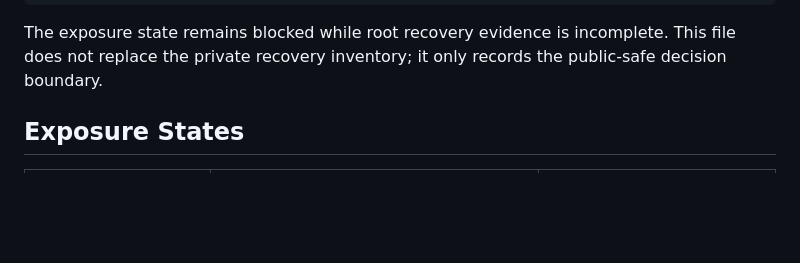
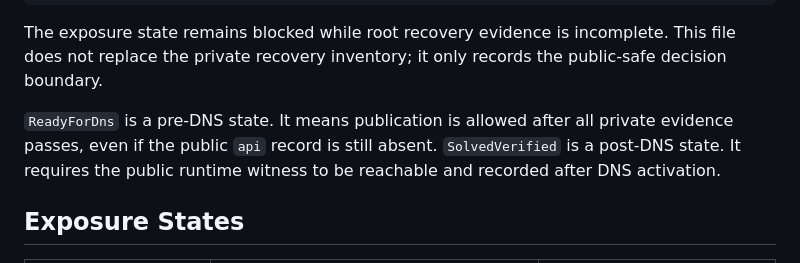
Before and after one commit to mullusi/mullusi-site, a Markdown page: ops/api-exposure-witness.md, the part around the change. GitHub-like rendering; blank space fills up the shorter version.

```diff
--- a/ops/api-exposure-witness.md
+++ b/ops/api-exposure-witness.md
@@ -27,6 +27,11 @@ last_reviewed=2026-05-25
 The exposure state remains blocked while root recovery evidence is incomplete.
 This file does not replace the private recovery inventory; it only records the
 public-safe decision boundary.
+
+`ReadyForDns` is a pre-DNS state. It means publication is allowed after all
+private evidence passes, even if the public `api` record is still absent.
+`SolvedVerified` is a post-DNS state. It requires the public runtime witness to
+be reachable and recorded after DNS activation.
 
 ## Exposure States
 
```
Also changed, not shown: README.md (+10 -0 lines).
